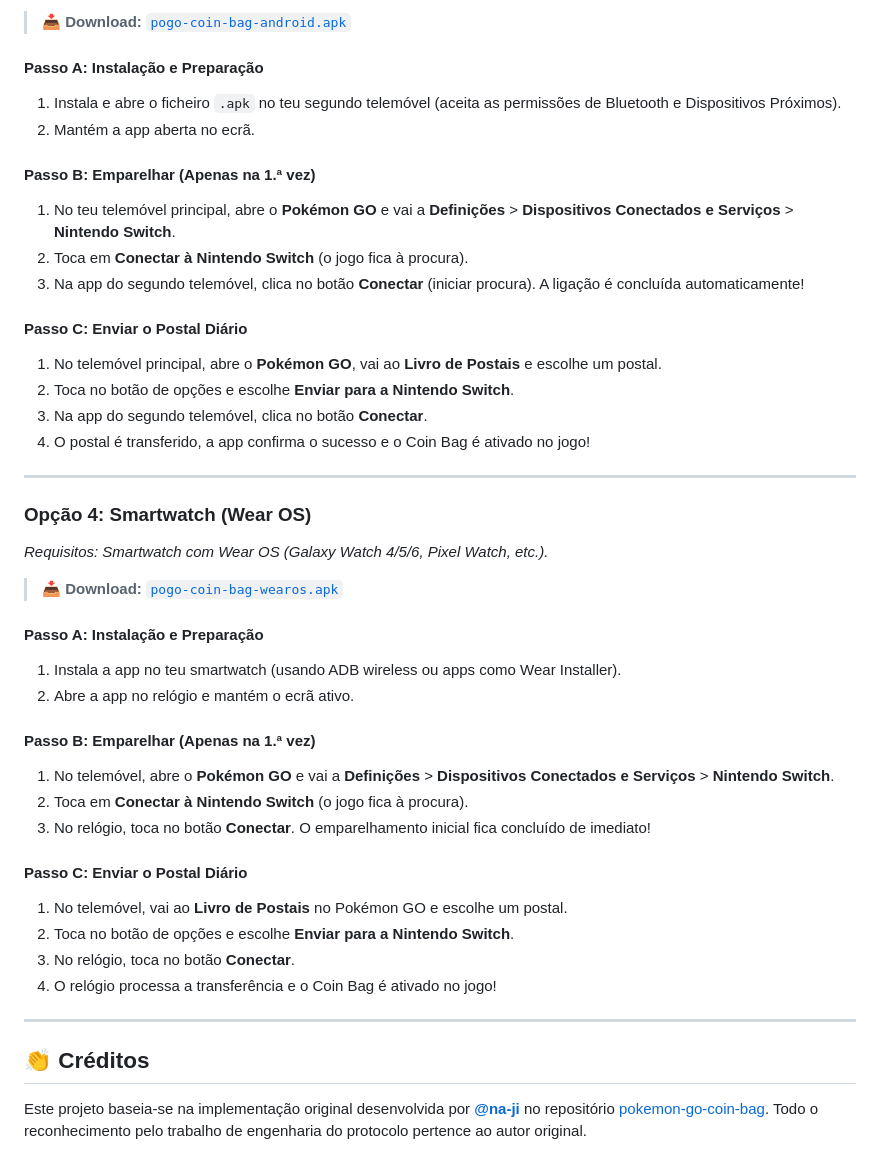
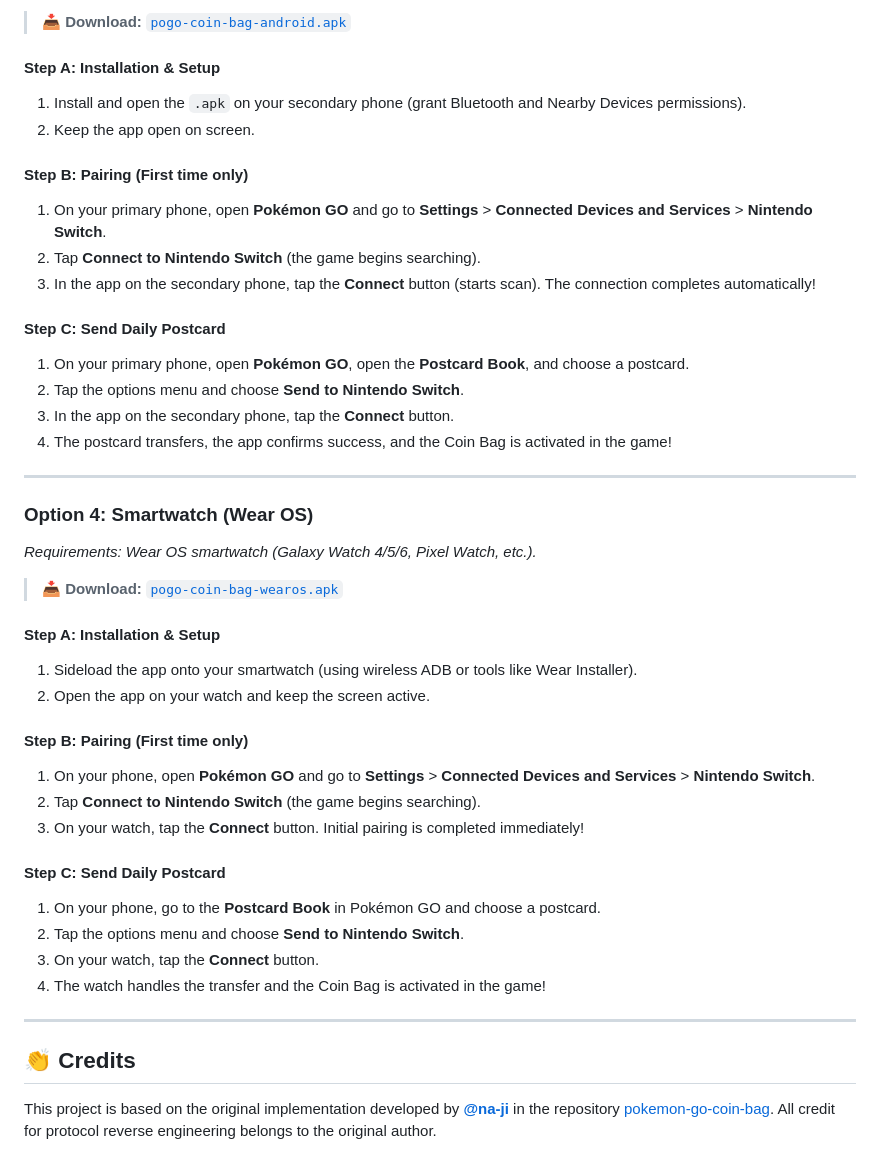
Before and after one commit to TSGouveia/PoGo-Coin-Bag, a Markdown page: README.md, the part around one of its changes. GitHub-like rendering.

```diff
--- a/README.md
+++ b/README.md
@@ -76,45 +79,45 @@ Para receberes as recompensas, só precisas de escolher **uma** das plataformas
 
 > 📥 **Download:** [`pogo-coin-bag-android.apk`](https://github.com/TSGouveia/PoGo-Coin-Bag/releases/download/android-v1.0.0/pogo-coin-bag-android.apk)
 
-#### Passo A: Instalação e Preparação
-1. Instala e abre o ficheiro `.apk` no teu segundo telemóvel (aceita as permissões de Bluetooth e Dispositivos Próximos).
-2. Mantém a app aberta no ecrã.
+#### Step A: Installation & Setup
+1. Install and open the `.apk` on your secondary phone (grant Bluetooth and Nearby Devices permissions).
+2. Keep the app open on screen.
 
-#### Passo B: Emparelhar (Apenas na 1.ª vez)
-1. No teu telemóvel principal, abre o **Pokémon GO** e vai a **Definições** > **Dispositivos Conectados e Serviços** > **Nintendo Switch**.
-2. Toca em **Conectar à Nintendo Switch** (o jogo fica à procura).
-3. Na app do segundo telemóvel, clica no botão **Conectar** (iniciar procura). A ligação é concluída automaticamente!
+#### Step B: Pairing (First time only)
+1. On your primary phone, open **Pokémon GO** and go to **Settings** > **Connected Devices and Services** > **Nintendo Switch**.
+2. Tap **Connect to Nintendo Switch** (the game begins searching).
+3. In the app on the secondary phone, tap the **Connect** button (starts scan). The connection completes automatically!
 
-#### Passo C: Enviar o Postal Diário
-1. No telemóvel principal, abre o **Pokémon GO**, vai ao **Livro de Postais** e escolhe um postal.
-2. Toca no botão de opções e escolhe **Enviar para a Nintendo Switch**.
-3. Na app do segundo telemóvel, clica no botão **Conectar**.
-4. O postal é transferido, a app confirma o sucesso e o Coin Bag é ativado no jogo!
+#### Step C: Send Daily Postcard
+1. On your primary phone, open **Pokémon GO**, open the **Postcard Book**, and choose a postcard.
+2. Tap the options menu and choose **Send to Nintendo Switch**.
+3. In the app on the secondary phone, tap the **Connect** button.
+4. The postcard transfers, the app confirms success, and the Coin Bag is activated in the game!
 
 ---
 
-### Opção 4: Smartwatch (Wear OS)
-*Requisitos: Smartwatch com Wear OS (Galaxy Watch 4/5/6, Pixel Watch, etc.).*
+### Option 4: Smartwatch (Wear OS)
+*Requirements: Wear OS smartwatch (Galaxy Watch 4/5/6, Pixel Watch, etc.).*
 
 > 📥 **Download:** [`pogo-coin-bag-wearos.apk`](https://github.com/TSGouveia/PoGo-Coin-Bag/releases/download/wear-os-v1.0.0/pogo-coin-bag-wearos.apk)
 
-#### Passo A: Instalação e Preparação
-1. Instala a app no teu smartwatch (usando ADB wireless ou apps como Wear Installer).
-2. Abre a app no relógio e mantém o ecrã ativo.
+#### Step A: Installation & Setup
+1. Sideload the app onto your smartwatch (using wireless ADB or tools like Wear Installer).
+2. Open the app on your watch and keep the screen active.
 
-#### Passo B: Emparelhar (Apenas na 1.ª vez)
-1. No telemóvel, abre o **Pokémon GO** e vai a **Definições** > **Dispositivos Conectados e Serviços** > **Nintendo Switch**.
-2. Toca em **Conectar à Nintendo Switch** (o jogo fica à procura).
-3. No relógio, toca no botão **Conectar**. O emparelhamento inicial fica concluído de imediato!
+#### Step B: Pairing (First time only)
+1. On your phone, open **Pokémon GO** and go to **Settings** > **Connected Devices and Services** > **Nintendo Switch**.
+2. Tap **Connect to Nintendo Switch** (the game begins searching).
+3. On your watch, tap the **Connect** button. Initial pairing is completed immediately!
 
-#### Passo C: Enviar o Postal Diário
-1. No telemóvel, vai ao **Livro de Postais** no Pokémon GO e escolhe um postal.
-2. Toca no botão de opções e escolhe **Enviar para a Nintendo Switch**.
-3. No relógio, toca no botão **Conectar**.
-4. O relógio processa a transferência e o Coin Bag é ativado no jogo!
+#### Step C: Send Daily Postcard
+1. On your phone, go to the **Postcard Book** in Pokémon GO and choose a postcard.
+2. Tap the options menu and choose **Send to Nintendo Switch**.
+3. On your watch, tap the **Connect** button.
+4. The watch handles the transfer and the Coin Bag is activated in the game!
 
 ---
 
-## 👏 Créditos
+## 👏 Credits
 
-Este projeto baseia-se na implementação original desenvolvida por **[@na-ji](https://github.com/na-ji)** no repositório [pokemon-go-coin-bag](https://github.com/na-ji/pokemon-go-coin-bag). Todo o reconhecimento pelo trabalho de engenharia do protocolo pertence ao autor original.
+This project is based on the original implementation developed by **[@na-ji](https://github.com/na-ji)** in the repository [pokemon-go-coin-bag](https://github.com/na-ji/pokemon-go-coin-bag). All credit for protocol reverse engineering belongs to the original author.
```
Also changed, not shown: other parts of README.md (+42 -39 lines).
